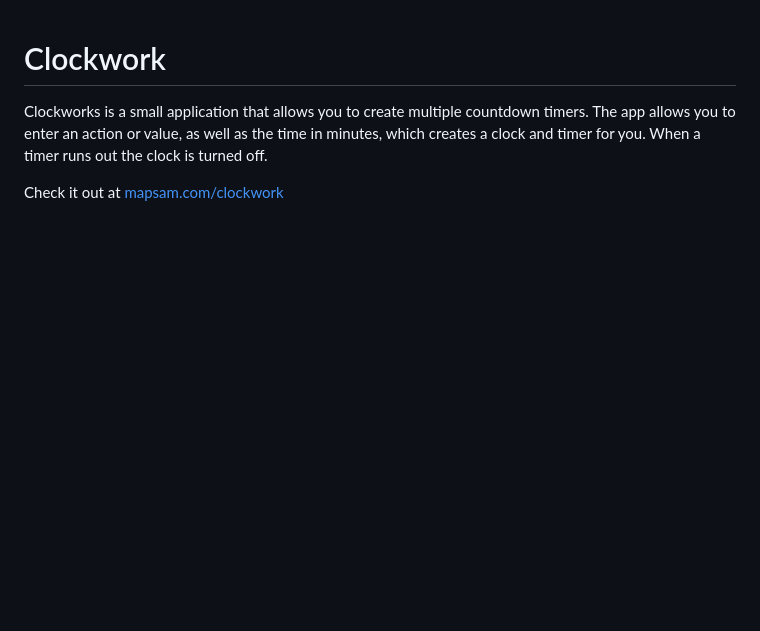
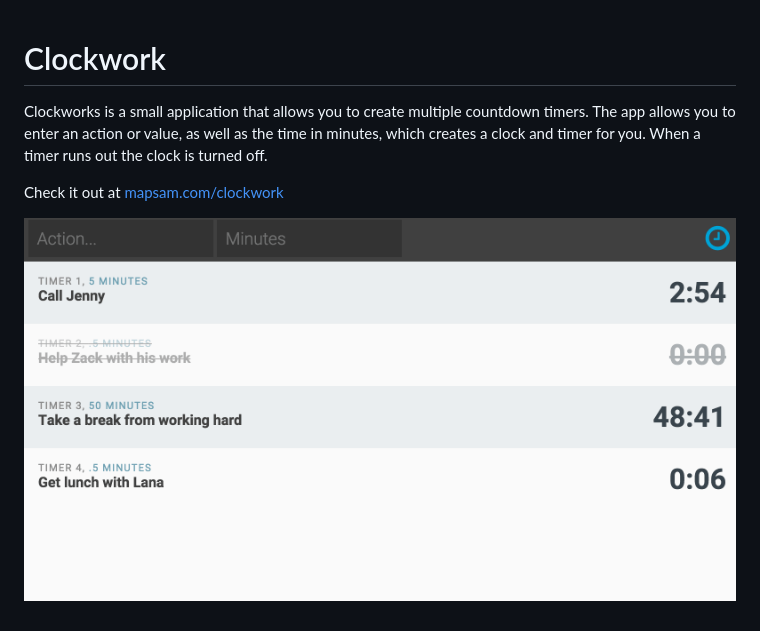
Before and after one commit to mapsam/clockwork, a Markdown page: README.md, the part around the change. GitHub-like rendering; pictures changed too: example.gif (added); blank space fills up the shorter version.

Commit message:
add example gif

```diff
--- a/README.md
+++ b/README.md
@@ -3,3 +3,5 @@
 Clockworks is a small application that allows you to create multiple countdown timers. The app allows you to enter an action or value, as well as the time in minutes, which creates a clock and timer for you. When a timer runs out the clock is turned off.
 
 Check it out at [mapsam.com/clockwork](http://mapsam.com/clockwork)
+
+![example clockwork thing or something](example.gif)
```
